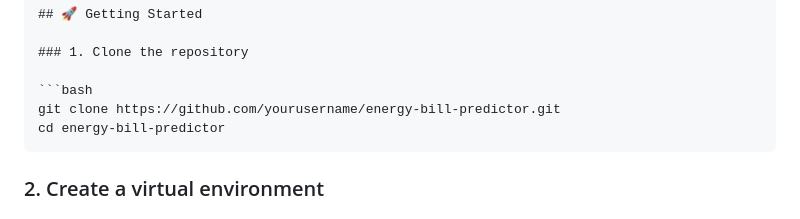
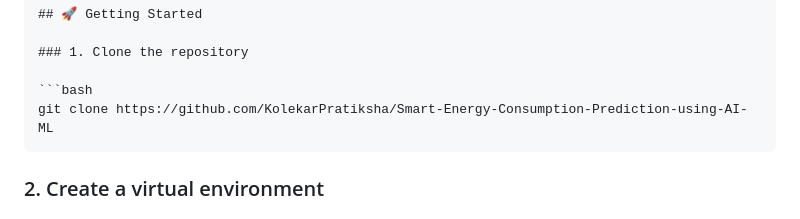
Before and after one commit to KolekarPratiksha/Smart-Energy-Consumption-Prediction-using-AI-ML, a Markdown page: README.md, the part around the change. Drawn GitHub-style.

Commit message:
Add project files

`````diff
--- a/README.md
+++ b/README.md
@@ -25,8 +25,7 @@ A sleek, smart electricity bill estimator built with **Flask**. Enter your city,
 ### 1. Clone the repository
 
 ```bash
-git clone https://github.com/yourusername/energy-bill-predictor.git
-cd energy-bill-predictor
+git clone https://github.com/KolekarPratiksha/Smart-Energy-Consumption-Prediction-using-AI-ML
 ````
 
 ### 2. Create a virtual environment
`````
